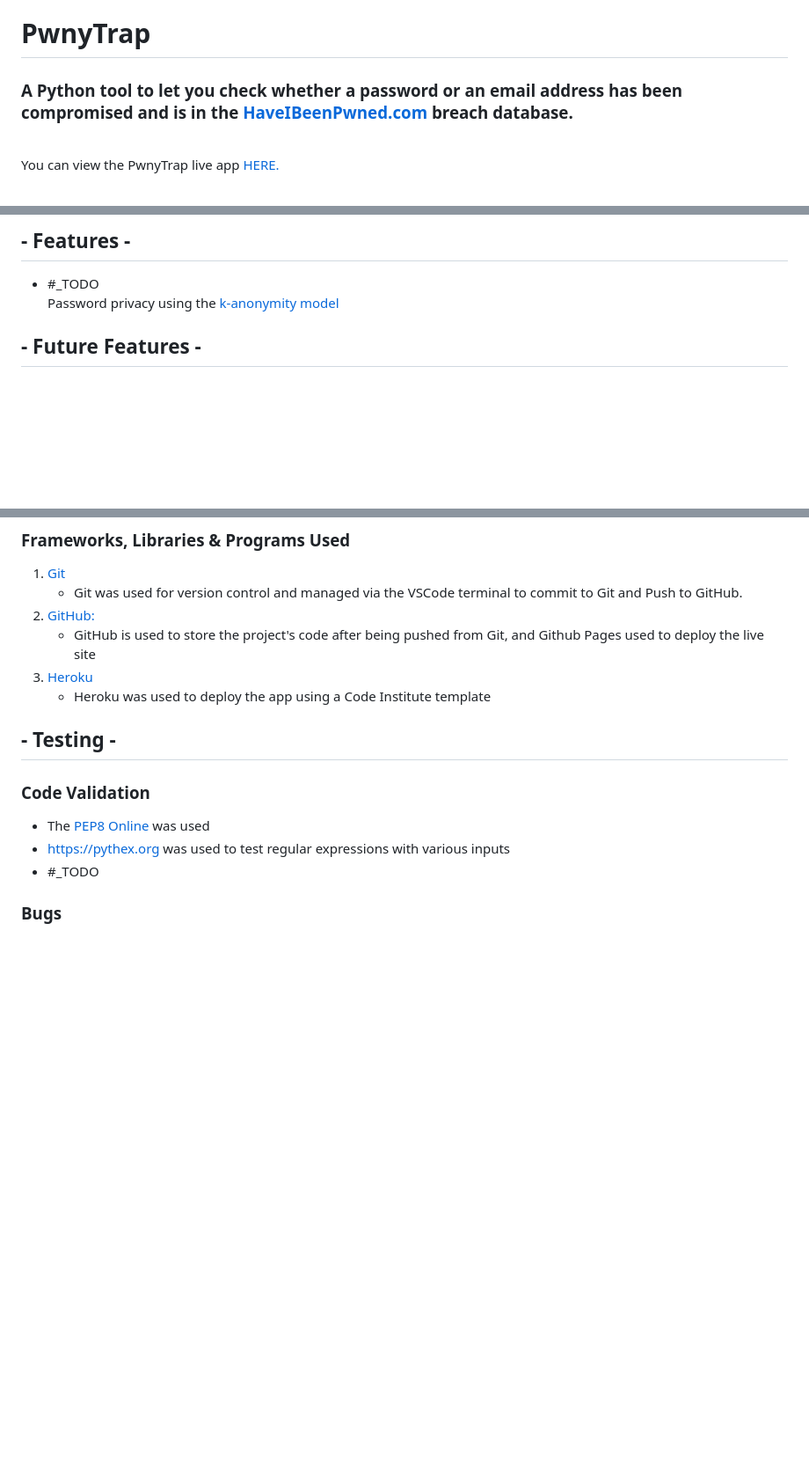
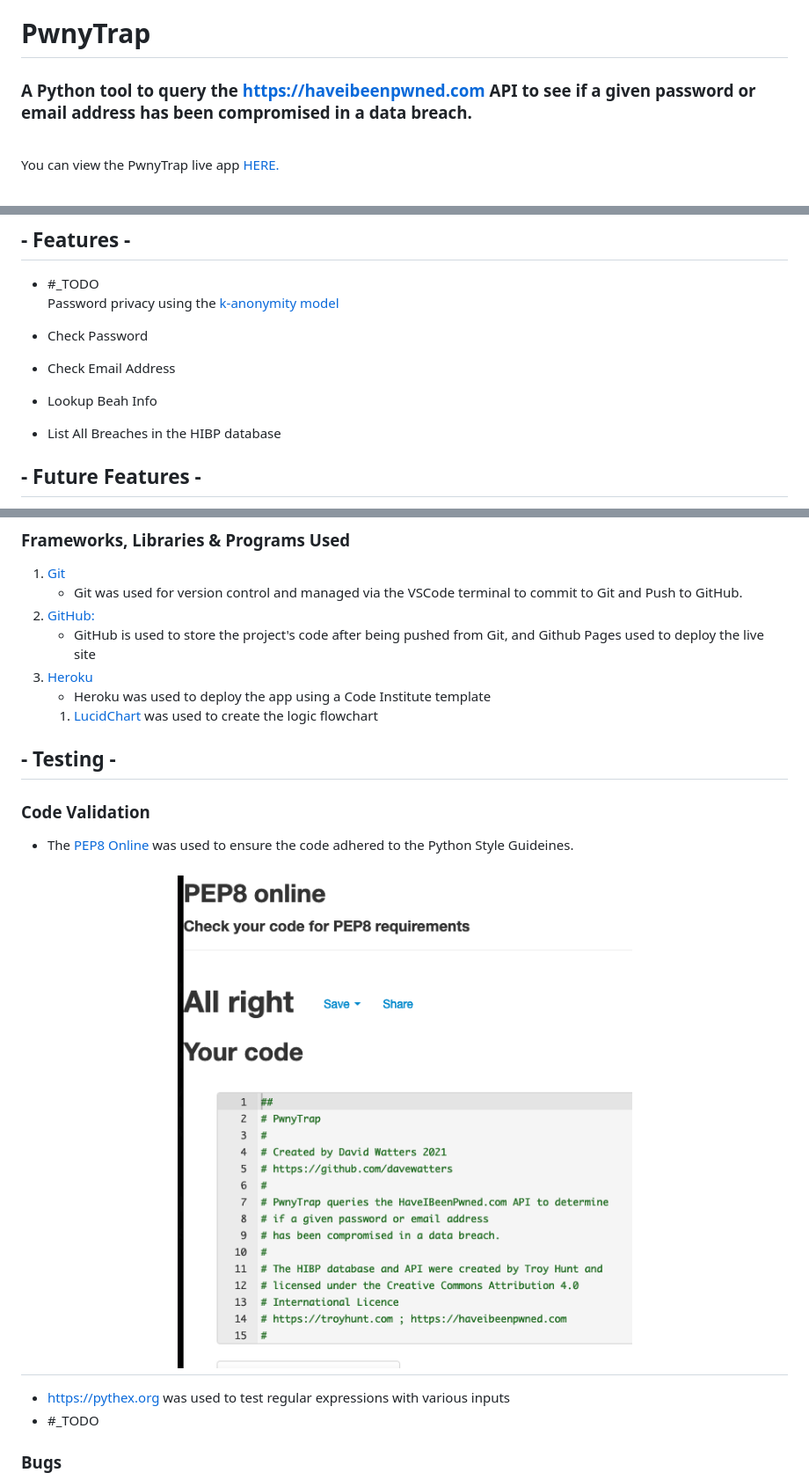
Before and after one commit to davewatters/pwnytrap, a Markdown page: README.md, 3 parts joined by grey strips. Shown: that part at 88% size. GitHub-like rendering; pictures changed too: readme-docs/pep8.png (added); blank space fills up the shorter version.

```diff
--- a/README.md
+++ b/README.md
@@ -1,6 +1,6 @@
 # PwnyTrap
 
-### A Python tool to let you check whether a password or an email address has been compromised and is in the [HaveIBeenPwned.com](https://haveibeenpwned.com) breach database.
+### A Python tool to query the https://haveibeenpwned.com API to see if a given password or email address has been compromised in a data breach.
 <br />
 
 You can view the PwnyTrap live app [HERE.](https://ci-pp3-pwnytrap.herokuapp.com/)
@@ -66,6 +66,10 @@ It's important to note that the entered password is never sent over the network
 - #_TODO
     Password privacy using the [k-anonymity model](https://www.troyhunt.com/ive-just-launched-pwned-passwords-version-2/#cloudflareprivacyandkanonymity)
 
+- Check Password
+- Check Email Address
+- Lookup Beah Info
+- List All Breaches in the HIBP database
 
 ## - Future Features -
 - #_TODO
@@ -90,6 +94,8 @@ It's important to note that the entered password is never sent over the network
     - GitHub is used to store the project's code after being pushed from Git, and Github Pages used to deploy the live site
 1. [Heroku](https://heroku.com)
     - Heroku was used to deploy the app using a Code Institute template
+    1. [LucidChart](https://lucidchart.com) was used to create the logic flowchart
+
 <!---  --->
 <!---  Begin testing section --->
 <!---  --->
@@ -98,7 +104,9 @@ It's important to note that the entered password is never sent over the network
 
 
 ### Code Validation
--   The [PEP8 Online](http://pep8online.com) was used
+-   The [PEP8 Online](http://pep8online.com) was used to ensure the code adhered to the Python Style Guideines.
+<h2 align="center"><img src=readme-docs/pep8.png></h2>
+
 -   https://pythex.org was used to test regular expressions with various inputs
 -   #_TODO
 
```
